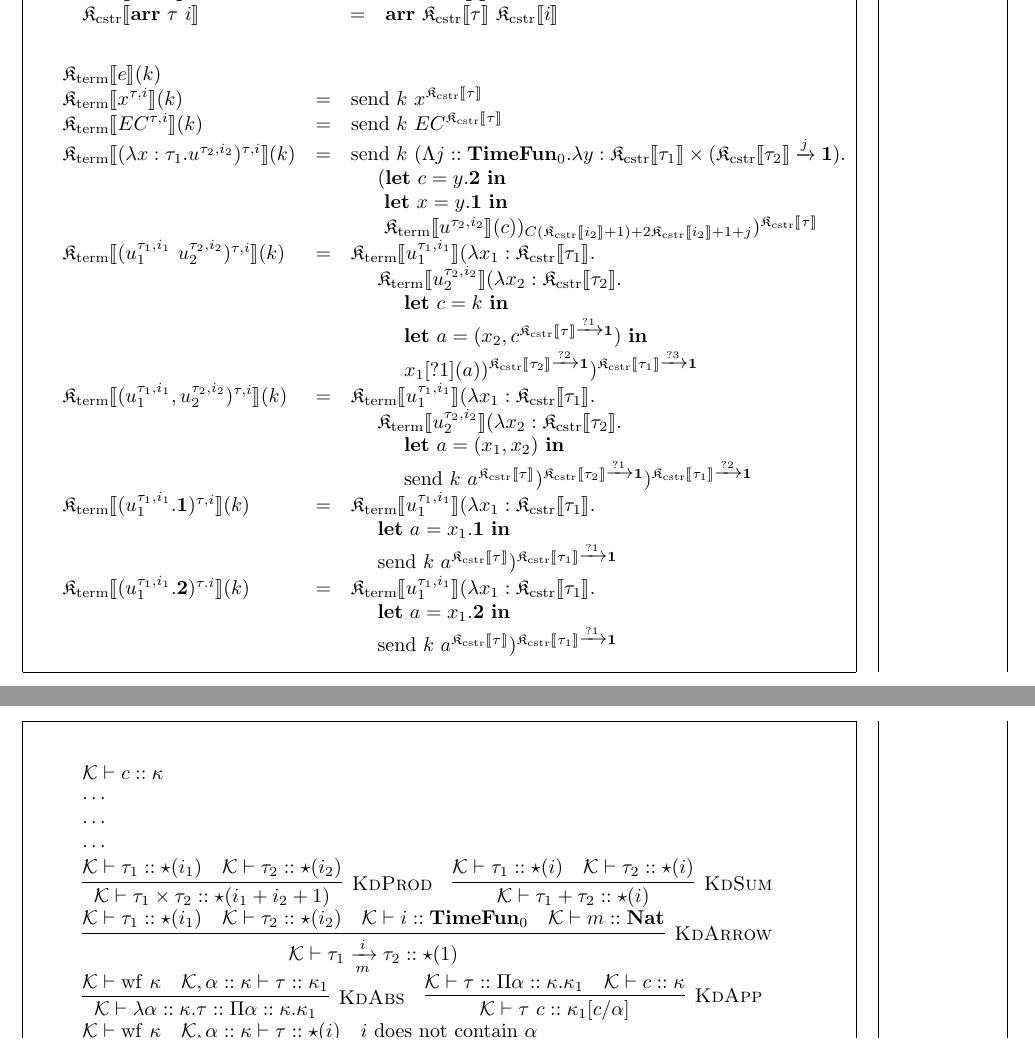
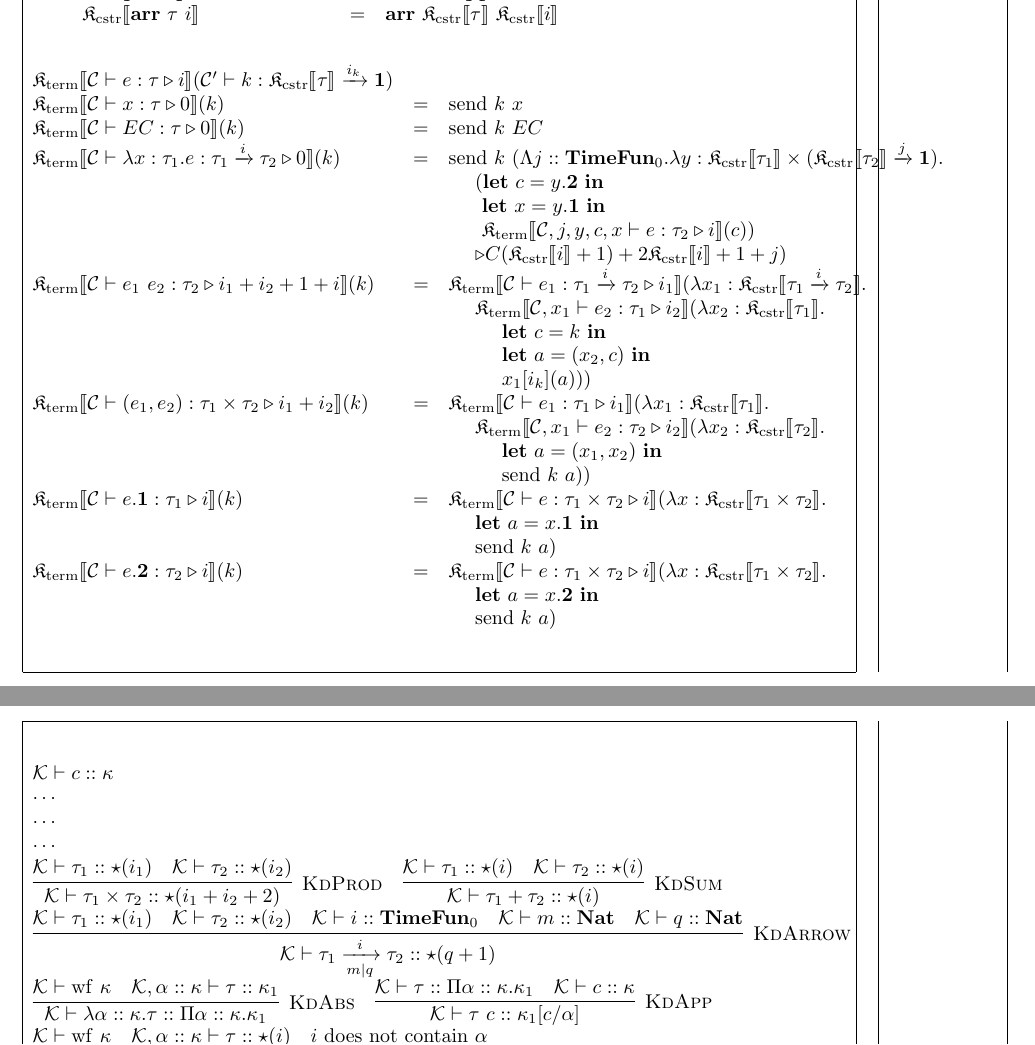
Before and after one commit to mit-plv/timl, a LaTeX document (impl/compiler/formalization/micro-timl.tex): two parts of pages 4 and 6 of 7, joined at a grey line, cut so that both start at the same text. Compiled offline with pdfLaTeX.

Commit message:
Added count for free variables

```diff
--- a/impl/compiler/formalization/micro-timl.tex
+++ b/impl/compiler/formalization/micro-timl.tex
@@ -187,30 +186,34 @@
 \end{array}
 \]
 
+\newcommand{\jty}[4]{#1 \vdash #2 : #3 \triangleright #4}
+\newcommand{\jtyc}[3]{#1 \vdash #2 : #3}
+
 \[
 \begin{array}{lcl}
-	\cpst{e}{k} \\
-	\cpst{x^{\tau,i}}{k} & = & \mathrm{send}~k~x^{\cpsc{\tau}} \\
-	\cpst{EC^{\tau,i}}{k} & = & \mathrm{send}~k~EC^{\cpsc{\tau}} \\
-	\cpst{(\lambda x : \tau_1. u^{\tau_2,i_2})^{\tau,i}}{k} & = & \mathrm{send}~k~(\Lambda j :: \mathbf{TimeFun}_0. \lambda y : \cpsc{\tau_1} \times (\cpsc{\tau_2} \xrightarrow{j} \mathbf{1}). \\
+	\cpst{\jty{\mathcal{C}}{e}{\tau}{i}}{\jtyc{\mathcal{C}'}{k}{\cpsc{\tau} \xrightarrow{i_k} \mathbf{1}}} \\
+	\cpst{\jty{\mathcal{C}}{x}{\tau}{0}}{k} & = & \mathrm{send}~k~x \\
+	\cpst{\jty{\mathcal{C}}{EC}{\tau}{0}}{k} & = & \mathrm{send}~k~EC \\
+	\cpst{\jty{\mathcal{C}}{\lambda x : \tau_1. e}{\tau_1 \xrightarrow{i} \tau_2}{0}}{k} & = & \mathrm{send}~k~(\Lambda j :: \mathbf{TimeFun}_0. \lambda y : \cpsc{\tau_1} \times (\cpsc{\tau_2} \xrightarrow{j} \mathbf{1}). \\
 	& & ~~~~ (\mathbf{let}~c=y.\mathbf{2}~\mathbf{in} \\
 	& & ~~~~~ \mathbf{let}~x=y.\mathbf{1}~\mathbf{in} \\
-	& & ~~~~~ \cpst{u^{\tau_2,i_2}}{c})_{C(\cpsc{i_2}+1)+2\cpsc{i_2}+1+j} )^{\cpsc{\tau}} \\
-	\cpst{(u_1^{\tau_1,i_1}~u_2^{\tau_2,i_2})^{\tau,i}}{k} & = & \cpst{u_1^{\tau_1,i_1}}{\lambda x_1 : \cpsc{\tau_1}. \\
-	& & ~~~~ \cpst{u_2^{\tau_2,i_2}}{\lambda x_2:\cpsc{\tau_2}. \\
+	& & ~~~~~ \cpst{\jty{\mathcal{C},j,y,c,x}{e}{\tau_2}{i}}{c}) \\
+	& & ~~~~ \triangleright {C(\cpsc{i}+1)+2\cpsc{i}+1+j} ) \\
+	\cpst{\jty{\mathcal{C}}{e_1~e_2}{\tau_2}{i_1+i_2+1+i}}{k} & = & \cpst{\jty{\mathcal{C}}{e_1}{\tau_1 \xrightarrow{i} \tau_2}{i_1}}{\lambda x_1 : \cpsc{\tau_1 \xrightarrow{i} \tau_2}. \\
+	& & ~~~~ \cpst{\jty{\mathcal{C},x_1}{e_2}{\tau_1}{i_2}}{\lambda x_2:\cpsc{\tau_1}. \\
 	& & ~~~~~~~~ \mathbf{let}~c = k~\mathbf{in} \\
-	& & ~~~~~~~~ \mathbf{let}~a = (x_2,c^{\cpsc{\tau} \xrightarrow{?1} \mathbf{1}})~\mathbf{in} \\
-	& & ~~~~~~~~ x_1[?1](a) }^{\cpsc{\tau_2} \xrightarrow{?2} \mathbf{1}} }^{\cpsc{\tau_1} \xrightarrow{?3} \mathbf{1}} \\
-	\cpst{(u_1^{\tau_1,i_1},u_2^{\tau_2,i_2})^{\tau,i}}{k} & = & \cpst{u_1^{\tau_1,i_1}}{\lambda x_1 : \cpsc{\tau_1}. \\
-	& & ~~~~ \cpst{u_2^{\tau_2,i_2}}{\lambda x_2 : \cpsc{\tau_2}. \\
+	& & ~~~~~~~~ \mathbf{let}~a = (x_2,c)~\mathbf{in} \\
+	& & ~~~~~~~~ x_1[i_k](a) } } \\
+	\cpst{\jty{\mathcal{C}}{(e_1,e_2)}{\tau_1 \times \tau_2}{i_1+i_2}}{k} & = & \cpst{\jty{\mathcal{C}}{e_1}{\tau_1}{i_1}}{\lambda x_1 : \cpsc{\tau_1}. \\
+	& & ~~~~ \cpst{\jty{\mathcal{C},x_1}{e_2}{\tau_2}{i_2}}{\lambda x_2 : \cpsc{\tau_2}. \\
 	& & ~~~~~~~~ \mathbf{let}~a=(x_1,x_2)~\mathbf{in} \\
-	& & ~~~~~~~~ \mathrm{send}~k~a^{\cpsc{\tau}} }^{\cpsc{\tau_2} \xrightarrow{?1} \mathbf{1}} }^{\cpsc{\tau_1} \xrightarrow{?2} \mathbf{1}} \\
-	\cpst{(u_1^{\tau_1,i_1}.\mathbf{1})^{\tau,i}}{k} & = & \cpst{u_1^{\tau_1,i_1}}{\lambda x_1 : \cpsc{\tau_1}. \\
-	& & ~~~~ \mathbf{let}~a=x_1.\mathbf{1}~\mathbf{in} \\
-	& & ~~~~ \mathrm{send}~k~a^{\cpsc{\tau}} }^{\cpsc{\tau_1} \xrightarrow{?1} \mathbf{1}} \\
-	\cpst{(u_1^{\tau_1,i_1}.\mathbf{2})^{\tau.i}}{k} & = & \cpst{u_1^{\tau_1,i_1}}{\lambda x_1 : \cpsc{\tau_1}. \\
-	& & ~~~~ \mathbf{let}~a=x_1.\mathbf{2}~\mathbf{in} \\
-	& & ~~~~ \mathrm{send}~k~a^{\cpsc{\tau}} }^{\cpsc{\tau_1} \xrightarrow{?1} \mathbf{1}}
+	& & ~~~~~~~~ \mathrm{send}~k~a } } \\
+	\cpst{\jty{\mathcal{C}}{e.\mathbf{1}}{\tau_1}{i}}{k} & = & \cpst{\jty{\mathcal{C}}{e}{\tau_1 \times \tau_2}{i}}{\lambda x : \cpsc{\tau_1 \times \tau_2}. \\
+	& & ~~~~ \mathbf{let}~a=x.\mathbf{1}~\mathbf{in} \\
+	& & ~~~~ \mathrm{send}~k~a } \\
+	\cpst{\jty{\mathcal{C}}{e.\mathbf{2}}{\tau_2}{i}}{k} & = & \cpst{\jty{\mathcal{C}}{e}{\tau_1 \times \tau_2}{i}}{\lambda x : \cpsc{\tau_1 \times \tau_2}. \\
+	& & ~~~~ \mathbf{let}~a=x.\mathbf{2}~\mathbf{in} \\
+	& & ~~~~ \mathrm{send}~k~a }
 \end{array}
 \]
 
@@ -283,9 +286,9 @@
 	\cdots \\
 	\cdots \\
 	\cdots \\
-	\infer[\textsc{KdProd}]{\mathcal{K} \vdash \tau_1 \times \tau_2 :: \star(i_1+i_2+1)}{\mathcal{K} \vdash \tau_1 :: \star(i_1) & \mathcal{K} \vdash \tau_2 :: \star(i_2)} \hspace{1em}
+	\infer[\textsc{KdProd}]{\mathcal{K} \vdash \tau_1 \times \tau_2 :: \star(i_1+i_2+2)}{\mathcal{K} \vdash \tau_1 :: \star(i_1) & \mathcal{K} \vdash \tau_2 :: \star(i_2)} \hspace{1em}
 	\infer[\textsc{KdSum}]{\mathcal{K} \vdash \tau_1 + \tau_2 :: \star(i)}{\mathcal{K} \vdash \tau_1 :: \star(i) & \mathcal{K} \vdash \tau_2 :: \star(i)} \\
-	\infer[\textsc{KdArrow}]{\mathcal{K} \vdash \tau_1 \xrightarrow[m]{i} \tau_2 :: \star(1)}{\mathcal{K} \vdash \tau_1 :: \star(i_1) & \mathcal{K} \vdash \tau_2 :: \star(i_2) & \mathcal{K} \vdash i :: \mathbf{TimeFun}_0 & \mathcal{K} \vdash m :: \mathbf{Nat}} \\
+	\infer[\textsc{KdArrow}]{\mathcal{K} \vdash \tau_1 \xrightarrow[m \mid q]{i} \tau_2 :: \star(q + 1)}{\mathcal{K} \vdash \tau_1 :: \star(i_1) & \mathcal{K} \vdash \tau_2 :: \star(i_2) & \mathcal{K} \vdash i :: \mathbf{TimeFun}_0 & \mathcal{K} \vdash m :: \mathbf{Nat} & \mathcal{K} \vdash q :: \mathbf{Nat}} \\
 	\infer[\textsc{KdAbs}]{\mathcal{K} \vdash \lambda \alpha :: \kappa. \tau :: \Pi \alpha :: \kappa. \kappa_1}{\mathcal{K} \vdash \mathrm{wf}~\kappa & \mathcal{K},\alpha::\kappa \vdash \tau :: \kappa_1} \hspace{1em}
 	\infer[\textsc{KdApp}]{\mathcal{K} \vdash \tau~c :: \kappa_1[c/\alpha]}{\mathcal{K} \vdash \tau :: \Pi \alpha :: \kappa. \kappa_1 & \mathcal{K} \vdash c :: \kappa} \\
 	\infer[\textsc{KdForall}]{\mathcal{K} \vdash \forall \alpha :: \kappa. \tau :: \star(i)}{\mathcal{K} \vdash \mathrm{wf}~\kappa & \mathcal{K},\alpha :: \kappa \vdash \tau :: \star(i) & i~\mathrm{does~not~contain}~\alpha} \\
```
Also changed, not shown: impl/compiler/formalization/micro-timl.tex (17 more changed lines).
